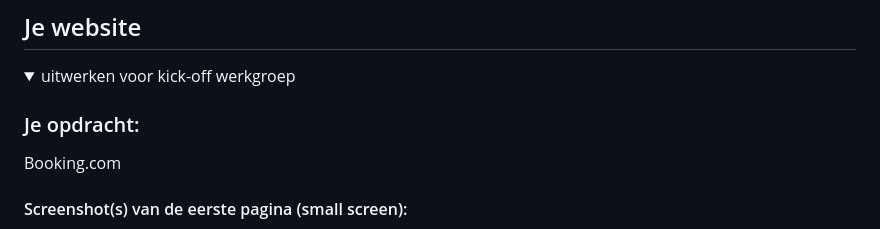
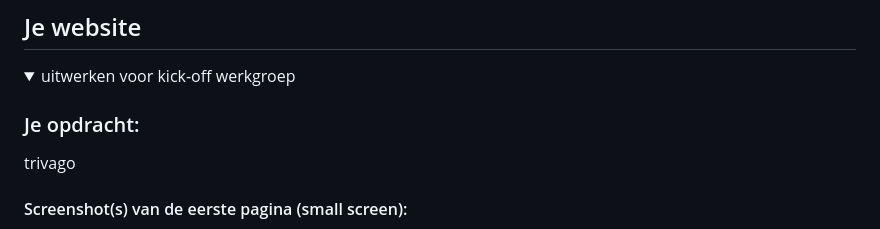
Before and after one commit to charliekantelberg/FED, a Markdown page: README.md, the part around the change printed below. GitHub-like rendering.

```diff
--- a/README.md
+++ b/README.md
@@ -36,6 +36,5 @@ Nb. Door *open* toe te voegen aan een *details* element kun je deze standaard op
   <summary>uitwerken voor kick-off werkgroep</summary>
 
   ### Je opdracht:
-  Booking.com
-
+trivago
   #### Screenshot(s) van de eerste pagina (small screen):
```
Also changed, not shown: other parts of README.md (+4 -4 lines).
